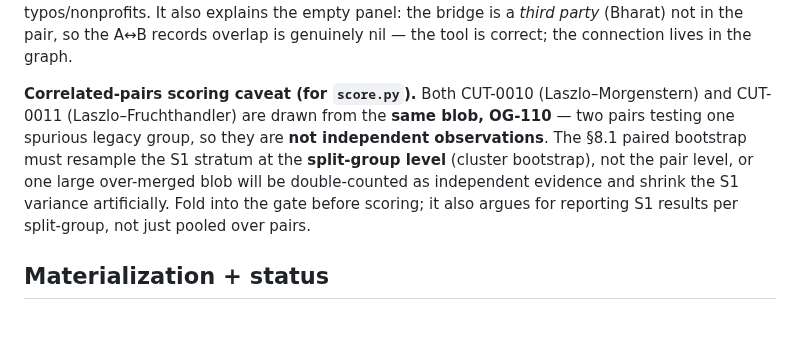
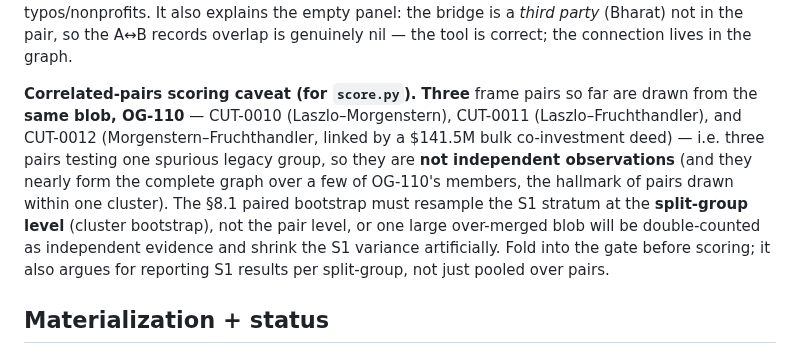
Before and after one commit to bobflagg/WatchlineNYC, a Markdown page: specs/ownership-phase2-findings.md, the part around the change. GitHub-like rendering; blank space fills up the shorter version.

Commit message:
specs: phase2-findings F8 — OG-110 now three correlated pairs (0010/0011/0012)
CUT-0012 (Morgenstern-Fruchthandler, linked by a $141.5M bulk co-investment deed that
distributed buildings to separate owners) is a third frame pair drawn from OG-110, after
CUT-0010 and CUT-0011. Updates the correlated-pairs caveat: three pairs testing one spurious
legacy group, nearly forming the complete graph over a few OG-110 members — reinforces that
score.py must cluster-bootstrap the S1 stratum at the split-group level, not pair level.

Co-Authored-By: Claude Opus 4.8 <noreply@anthropic.com>

```diff
--- a/specs/ownership-phase2-findings.md
+++ b/specs/ownership-phase2-findings.md
@@ -326,12 +326,15 @@ confirms the S1 split stratum is catching *real* legacy over-merges (cross-mecha
 only typos/nonprofits. It also explains the empty panel: the bridge is a *third party* (Bharat) not in the
 pair, so the A↔B records overlap is genuinely nil — the tool is correct; the connection lives in the graph.
 
-**Correlated-pairs scoring caveat (for `score.py`).** Both CUT-0010 (Laszlo–Morgenstern) and CUT-0011
-(Laszlo–Fruchthandler) are drawn from the **same blob, OG-110** — two pairs testing one spurious legacy group,
-so they are **not independent observations**. The §8.1 paired bootstrap must resample the S1 stratum at the
-**split-group level** (cluster bootstrap), not the pair level, or one large over-merged blob will be
-double-counted as independent evidence and shrink the S1 variance artificially. Fold into the gate before
-scoring; it also argues for reporting S1 results per split-group, not just pooled over pairs.
+**Correlated-pairs scoring caveat (for `score.py`).** **Three** frame pairs so far are drawn from the **same
+blob, OG-110** — CUT-0010 (Laszlo–Morgenstern), CUT-0011 (Laszlo–Fruchthandler), and CUT-0012
+(Morgenstern–Fruchthandler, linked by a $141.5M bulk co-investment deed) — i.e. three pairs testing one
+spurious legacy group, so they are **not independent observations** (and they nearly form the complete graph
+over a few of OG-110's members, the hallmark of pairs drawn within one cluster). The §8.1 paired bootstrap
+must resample the S1 stratum at the **split-group level** (cluster bootstrap), not the pair level, or one large
+over-merged blob will be double-counted as independent evidence and shrink the S1 variance artificially. Fold
+into the gate before scoring; it also argues for reporting S1 results per split-group, not just pooled over
+pairs.
 
 ## Materialization + status
 
```
